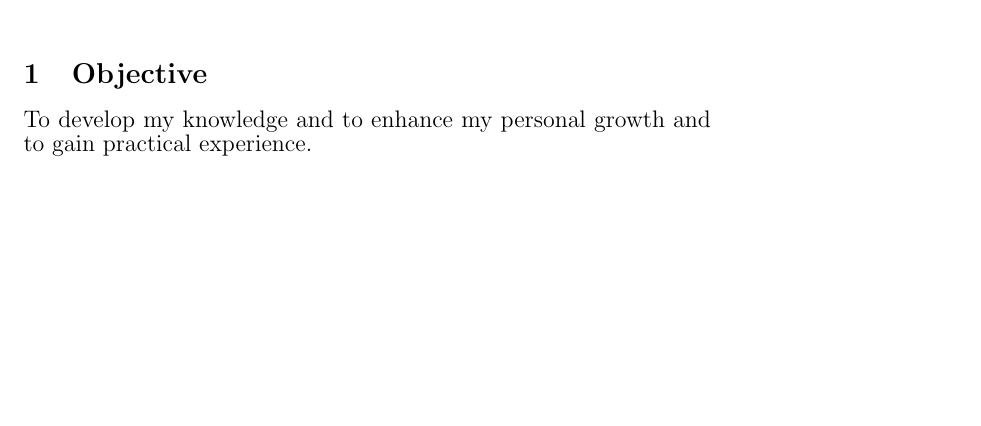
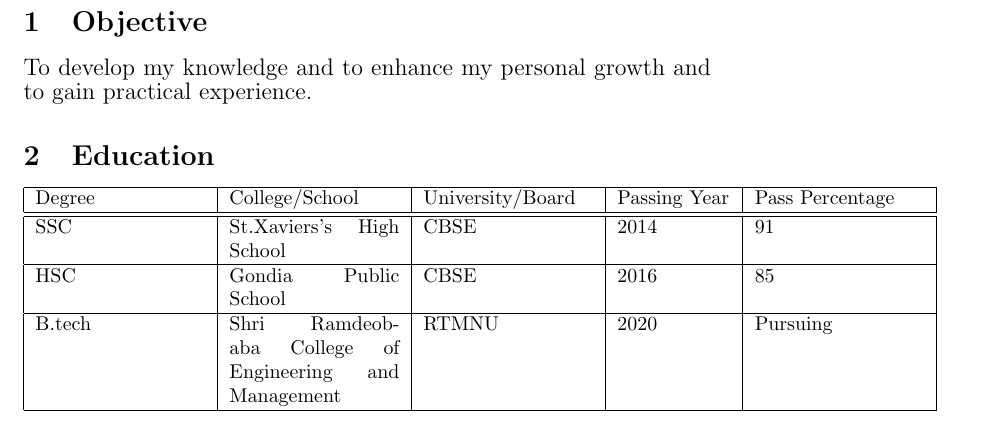
Before and after one commit to beingpiyushp/Piyush_Resumee, a LaTeX document (Piyushh.tex): part of the page, cut so that both start at the same text, the shorter picture padded with empty space. Compiled offline with pdfLaTeX.

Commit message:
Add files via upload

```diff
--- a/Piyushh.tex
+++ b/Piyushh.tex
@@ -20,4 +20,18 @@ Maharashtra
 \end{flushright}
 \section{Objective}
 {\large To develop my knowledge and to enhance my personal growth and to gain practical experience.}
+\section{Education}
+\begin{tabular}{ |p{3cm}|p{3cm}|p{3cm}|p{2cm}|p{3cm}| }
+	\hline
+	Degree& College/School &University/Board &Passing Year &Pass Percentage
+	\\
+	\hline
+	\hline
+	SSC & St.Xaviers's High School &CBSE &2014 &91 \\
+	\hline
+	HSC & Gondia Public School   & CBSE &2016 &85 \\
+	\hline
+	B.tech &Shri Ramdeobaba College of Engineering and Management & RTMNU &2020 &Pursuing \\
+	\hline
+\end{tabular}
 \end{document}
```
